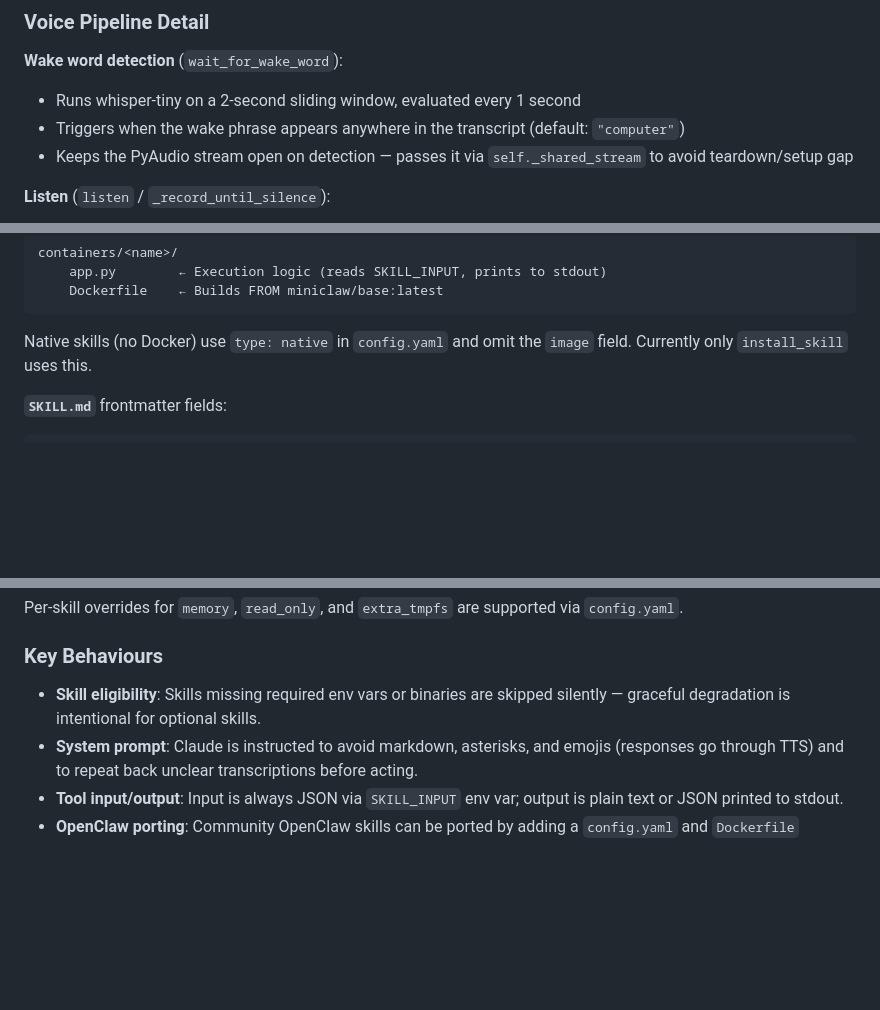
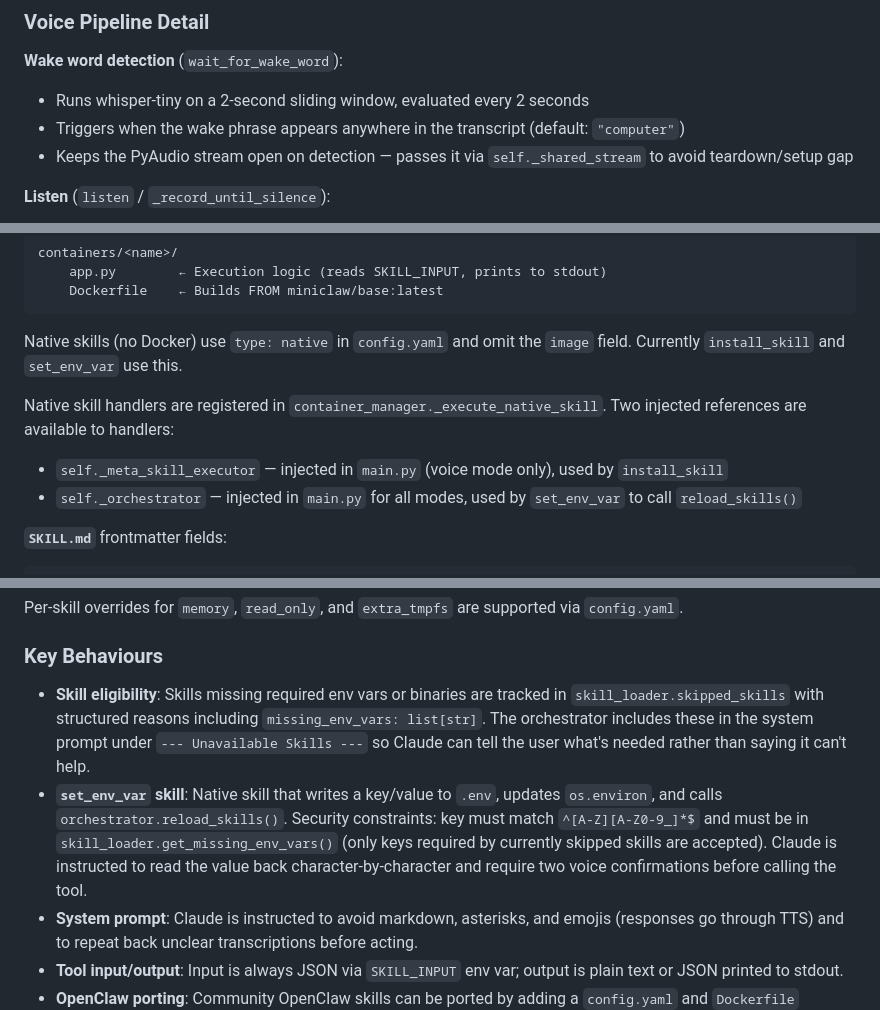
Before and after one commit to M8SON/miniclaw, a Markdown page: CLAUDE.md, 3 parts joined by grey strips. GitHub-like rendering; blank space fills up the shorter version.

Commit message:
Update CLAUDE.md with session context
- Document set_env_var native skill and its security model
- Document skipped skills surfacing in system prompt
- Document _orchestrator injection pattern for native skills
- Fix wake detection interval (2s, not 1s)

Co-Authored-By: Claude Sonnet 4.6 <noreply@anthropic.com>

````diff
--- a/CLAUDE.md
+++ b/CLAUDE.md
@@ -46,7 +46,7 @@ Microphone → Whisper STT → Claude (reasoning + tool selection)
 ### Voice Pipeline Detail
 
 **Wake word detection** (`wait_for_wake_word`):
-- Runs whisper-tiny on a 2-second sliding window, evaluated every 1 second
+- Runs whisper-tiny on a 2-second sliding window, evaluated every 2 seconds
 - Triggers when the wake phrase appears anywhere in the transcript (default: `"computer"`)
 - Keeps the PyAudio stream open on detection — passes it via `self._shared_stream` to avoid teardown/setup gap
 
@@ -106,7 +106,11 @@ containers/<name>/
     Dockerfile    ← Builds FROM miniclaw/base:latest
 ```
 
-Native skills (no Docker) use `type: native` in `config.yaml` and omit the `image` field. Currently only `install_skill` uses this.
+Native skills (no Docker) use `type: native` in `config.yaml` and omit the `image` field. Currently `install_skill` and `set_env_var` use this.
+
+Native skill handlers are registered in `container_manager._execute_native_skill`. Two injected references are available to handlers:
+- `self._meta_skill_executor` — injected in `main.py` (voice mode only), used by `install_skill`
+- `self._orchestrator` — injected in `main.py` for all modes, used by `set_env_var` to call `reload_skills()`
 
 **`SKILL.md`** frontmatter fields:
 ```yaml
@@ -163,7 +167,8 @@ Per-skill overrides for `memory`, `read_only`, and `extra_tmpfs` are supported v
 
 ### Key Behaviours
 
-- **Skill eligibility**: Skills missing required env vars or binaries are skipped silently — graceful degradation is intentional for optional skills.
+- **Skill eligibility**: Skills missing required env vars or binaries are tracked in `skill_loader.skipped_skills` with structured reasons including `missing_env_vars: list[str]`. The orchestrator includes these in the system prompt under `--- Unavailable Skills ---` so Claude can tell the user what's needed rather than saying it can't help.
+- **`set_env_var` skill**: Native skill that writes a key/value to `.env`, updates `os.environ`, and calls `orchestrator.reload_skills()`. Security constraints: key must match `^[A-Z][A-Z0-9_]*$` and must be in `skill_loader.get_missing_env_vars()` (only keys required by currently skipped skills are accepted). Claude is instructed to read the value back character-by-character and require two voice confirmations before calling the tool.
 - **System prompt**: Claude is instructed to avoid markdown, asterisks, and emojis (responses go through TTS) and to repeat back unclear transcriptions before acting.
 - **Tool input/output**: Input is always JSON via `SKILL_INPUT` env var; output is plain text or JSON printed to stdout.
 - **OpenClaw porting**: Community OpenClaw skills can be ported by adding a `config.yaml` and `Dockerfile` alongside their `SKILL.md`. Use `scripts/port-skill.py` to scaffold these files.
````
